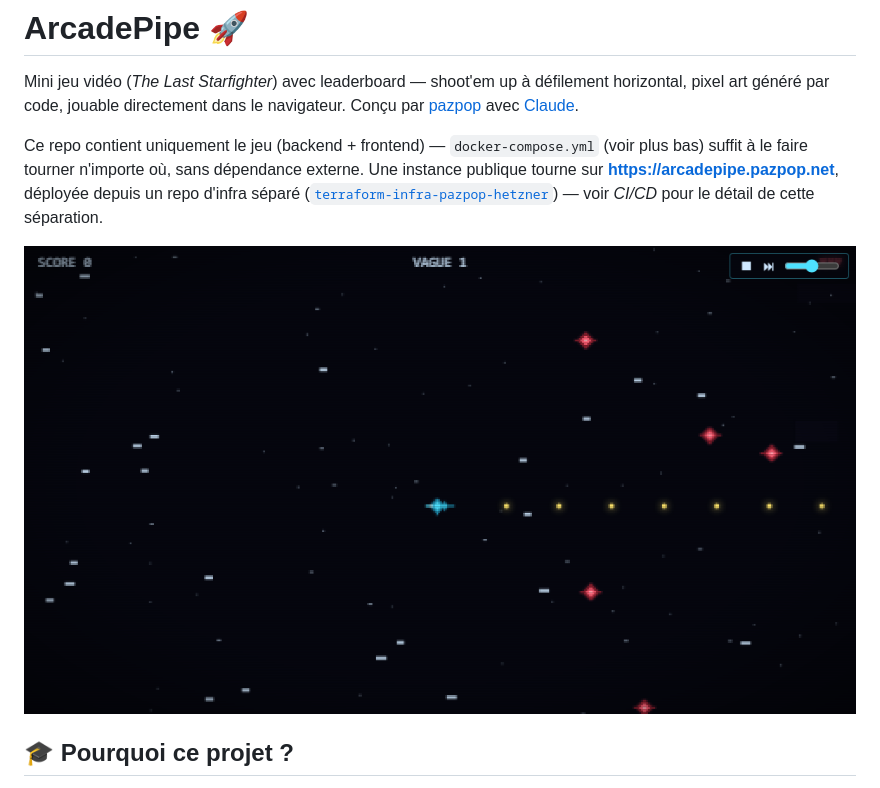
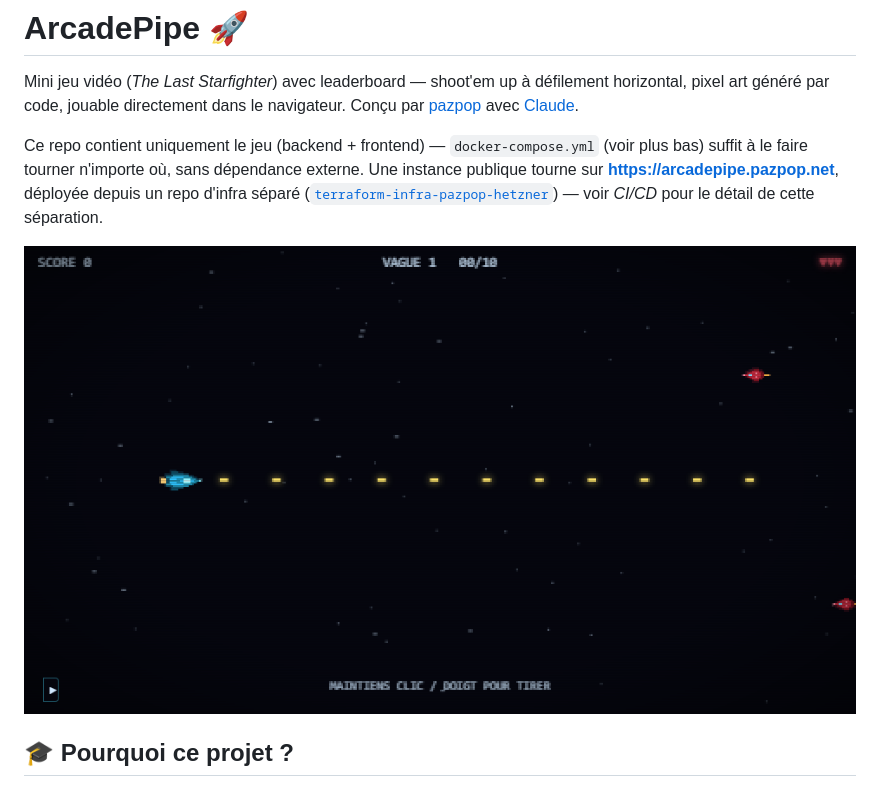
Before and after one commit to pazpop/arcadepipe, a Markdown page: README.md, the part around one of its changes. GitHub-like rendering; pictures changed too: assets/screenshot.png (added), docs/screenshot.png (deleted).

Commit message:
Renomme docs/ en assets/, ajoute une bannière, met à jour le screenshot
docs/ n'accueillait qu'une image de démo pour le README, pas de la
documentation — assets/ est plus juste.

Bannière (assets/banner.svg) dans le même style que star-repo-cloner.
Screenshot repris en jeu réel (Playwright, run local), l'ancien ne
reflétait plus l'état actuel du jeu.

Co-Authored-By: Claude Sonnet 5 <noreply@anthropic.com>

```diff
--- a/README.md
+++ b/README.md
@@ -4,7 +6,7 @@ Mini jeu vidéo (*The Last Starfighter*) avec leaderboard — shoot'em up à dé
 
 Ce repo contient uniquement le jeu (backend + frontend) — `docker-compose.yml` (voir plus bas) suffit à le faire tourner n'importe où, sans dépendance externe. Une instance publique tourne sur **https://arcadepipe.pazpop.net**, déployée depuis un repo d'infra séparé ([`terraform-infra-pazpop-hetzner`](https://github.com/pazpop/terraform-infra-pazpop-hetzner)) — voir *CI/CD* pour le détail de cette séparation.
 
-![Capture d'écran d'ArcadePipe en jeu](docs/screenshot.png)
+![Capture d'écran d'ArcadePipe en jeu](assets/screenshot.png)
 
 ## 🎓 Pourquoi ce projet ?
 
```
Also changed, not shown: other parts of README.md (+2 -0 lines), 1 other file.
